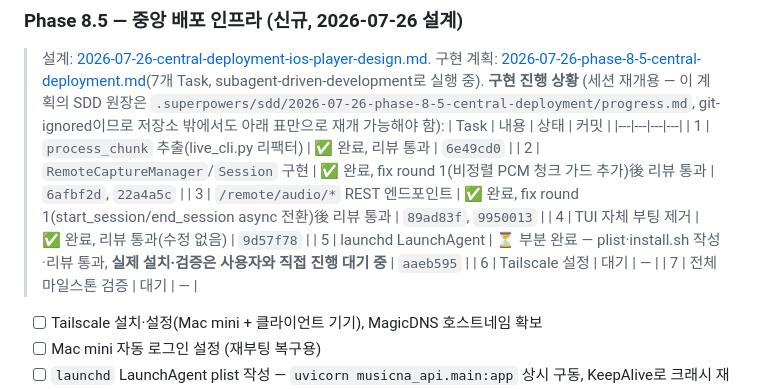
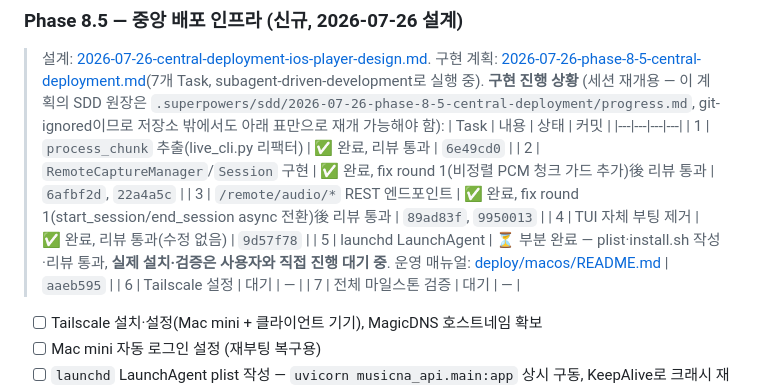
Before and after one commit to dastjead/musicna, a Markdown page: docs/PROGRESS.md, the part around the change. Drawn GitHub-style.

Commit message:
docs: launchd 운영 매뉴얼 추가 — 설치/상태확인/재시작/중지/제거/트러블슈팅
Co-Authored-By: Claude Sonnet 5 <noreply@anthropic.com>
Claude-Session: https://claude.ai/code/session_018wdU9yeGjPMYENXwVpYTLb

```diff
--- a/docs/PROGRESS.md
+++ b/docs/PROGRESS.md
@@ -110,7 +110,7 @@
 > | 2 | `RemoteCaptureManager`/`Session` 구현 | ✅ 완료, fix round 1(비정렬 PCM 청크 가드 추가)後 리뷰 통과 | `6afbf2d`, `22a4a5c` |
 > | 3 | `/remote/audio/*` REST 엔드포인트 | ✅ 완료, fix round 1(start_session/end_session async 전환)後 리뷰 통과 | `89ad83f`, `9950013` |
 > | 4 | TUI 자체 부팅 제거 | ✅ 완료, 리뷰 통과(수정 없음) | `9d57f78` |
-> | 5 | launchd LaunchAgent | ⏳ 부분 완료 — plist·install.sh 작성·리뷰 통과, **실제 설치·검증은 사용자와 직접 진행 대기 중** | `aaeb595` |
+> | 5 | launchd LaunchAgent | ⏳ 부분 완료 — plist·install.sh 작성·리뷰 통과, **실제 설치·검증은 사용자와 직접 진행 대기 중**. 운영 매뉴얼: [deploy/macos/README.md](../deploy/macos/README.md) | `aaeb595` |
 > | 6 | Tailscale 설정 | 대기 | — |
 > | 7 | 전체 마일스톤 검증 | 대기 | — |
 - [ ] Tailscale 설치·설정(Mac mini + 클라이언트 기기), MagicDNS 호스트네임 확보
```
Also changed, not shown: deploy/macos/README.md (added, +98 -0 lines).
